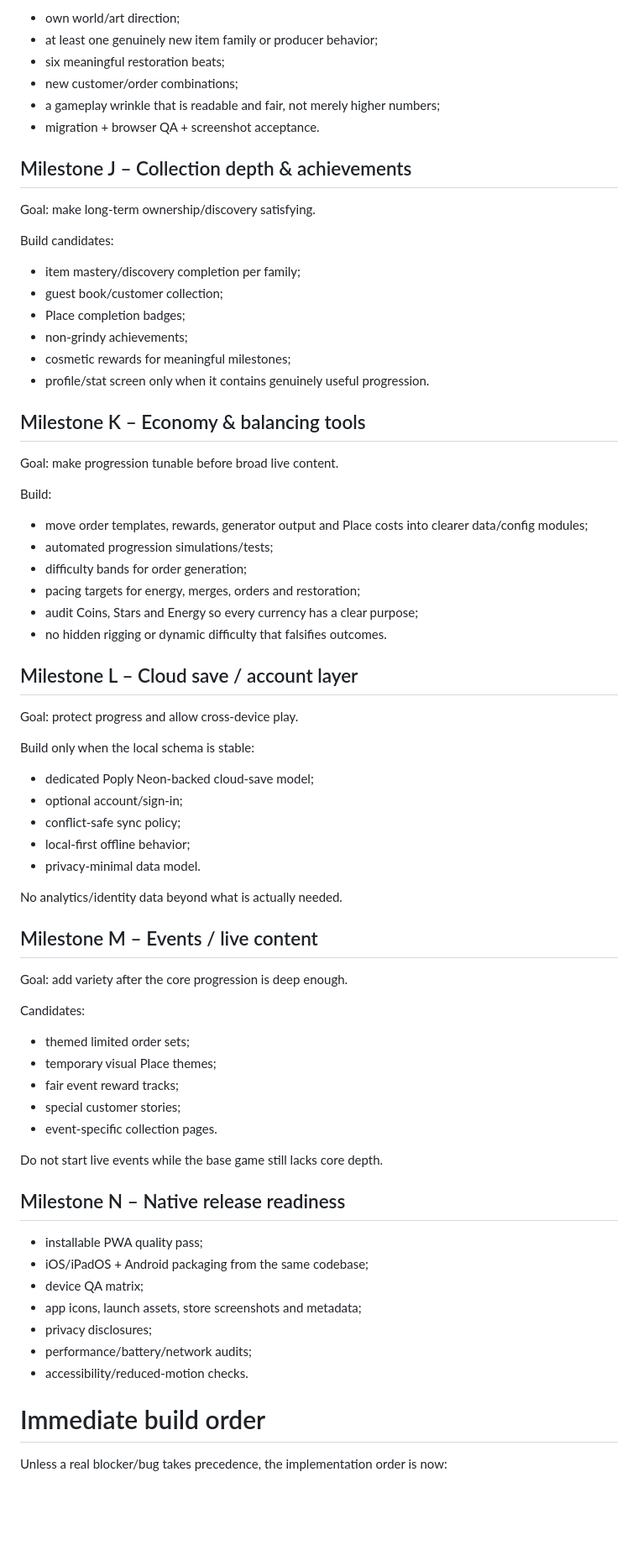
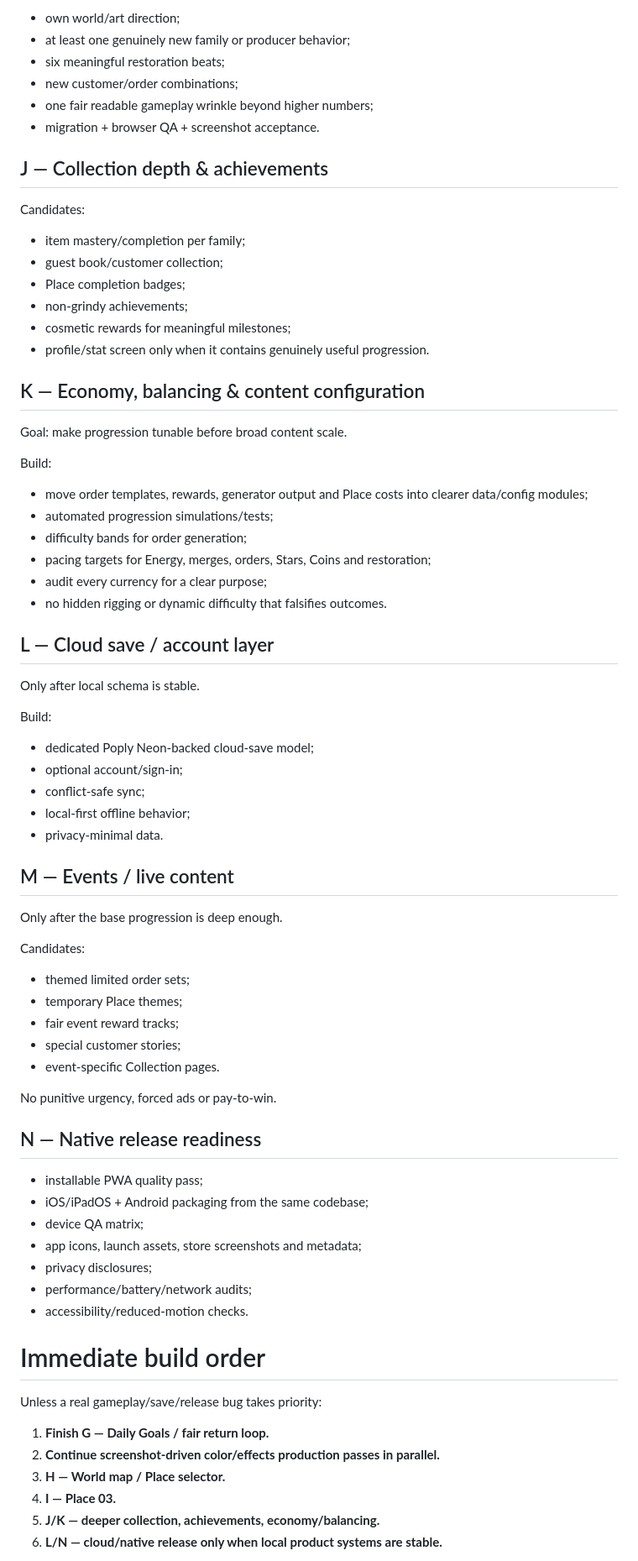
Before and after one commit to ys2mm422yb-max/poply, a Markdown page: docs/FEATURE_ROADMAP.md, the part around one of its changes. Shown at 84% size. Rendered like a GitHub page; blank space fills up the shorter version.

```diff
--- a/docs/FEATURE_ROADMAP.md
+++ b/docs/FEATURE_ROADMAP.md
@@ -108,57 +103,53 @@ Requirements for Place 03:
 - own world/art direction;
-- at least one genuinely new item family or producer behavior;
+- at least one genuinely new family or producer behavior;
 - six meaningful restoration beats;
 - new customer/order combinations;
-- a gameplay wrinkle that is readable and fair, not merely higher numbers;
+- one fair readable gameplay wrinkle beyond higher numbers;
 - migration + browser QA + screenshot acceptance.
 
-## Milestone J – Collection depth & achievements
-Goal: make long-term ownership/discovery satisfying.
-
-Build candidates:
-- item mastery/discovery completion per family;
+## J — Collection depth & achievements
+Candidates:
+- item mastery/completion per family;
 - guest book/customer collection;
 - Place completion badges;
 - non-grindy achievements;
 - cosmetic rewards for meaningful milestones;
 - profile/stat screen only when it contains genuinely useful progression.
 
-## Milestone K – Economy & balancing tools
-Goal: make progression tunable before broad live content.
+## K — Economy, balancing & content configuration
+Goal: make progression tunable before broad content scale.
 
 Build:
 - move order templates, rewards, generator output and Place costs into clearer data/config modules;
 - automated progression simulations/tests;
 - difficulty bands for order generation;
-- pacing targets for energy, merges, orders and restoration;
-- audit Coins, Stars and Energy so every currency has a clear purpose;
+- pacing targets for Energy, merges, orders, Stars, Coins and restoration;
+- audit every currency for a clear purpose;
 - no hidden rigging or dynamic difficulty that falsifies outcomes.
 
-## Milestone L – Cloud save / account layer
-Goal: protect progress and allow cross-device play.
+## L — Cloud save / account layer
+Only after local schema is stable.
 
-Build only when the local schema is stable:
+Build:
 - dedicated Poply Neon-backed cloud-save model;
 - optional account/sign-in;
-- conflict-safe sync policy;
+- conflict-safe sync;
 - local-first offline behavior;
-- privacy-minimal data model.
+- privacy-minimal data.
 
-No analytics/identity data beyond what is actually needed.
-
-## Milestone M – Events / live content
-Goal: add variety after the core progression is deep enough.
+## M — Events / live content
+Only after the base progression is deep enough.
 
 Candidates:
 - themed limited order sets;
-- temporary visual Place themes;
+- temporary Place themes;
 - fair event reward tracks;
 - special customer stories;
-- event-specific collection pages.
+- event-specific Collection pages.
 
-Do not start live events while the base game still lacks core depth.
+No punitive urgency, forced ads or pay-to-win.
 
-## Milestone N – Native release readiness
+## N — Native release readiness
 - installable PWA quality pass;
 - iOS/iPadOS + Android packaging from the same codebase;
 - device QA matrix;
@@ -168,5 +159,11 @@ Do not start live events while the base game still lacks core depth.
 - accessibility/reduced-motion checks.
 
 # Immediate build order
-Unless a real blocker/bug takes precedence, the implementation order is now:
+Unless a real gameplay/save/release bug takes priority:
+1. **Finish G — Daily Goals / fair return loop.**
+2. **Continue screenshot-driven color/effects production passes in parallel.**
+3. **H — World map / Place selector.**
+4. **I — Place 03.**
+5. **J/K — deeper collection, achievements, economy/balancing.**
+6. **L/N — cloud/native release only when local product systems are stable.**
 
```
Also changed, not shown: other parts of docs/FEATURE_ROADMAP.md (+100 -98 lines).
